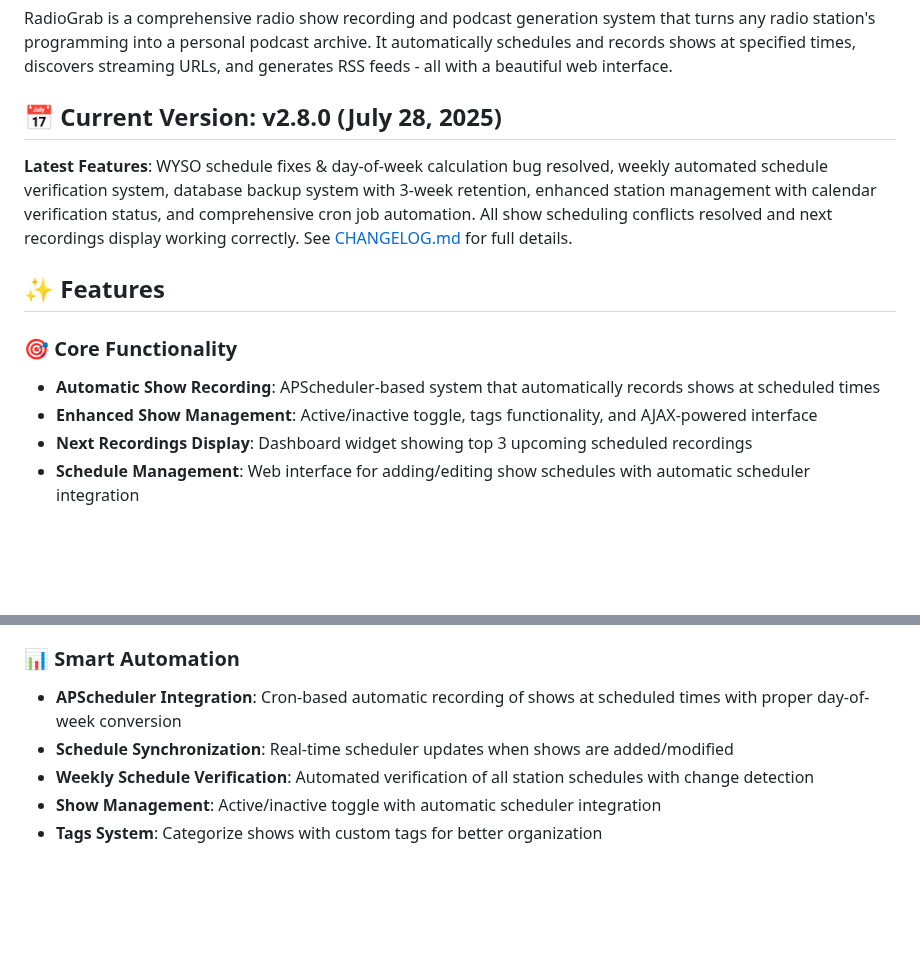
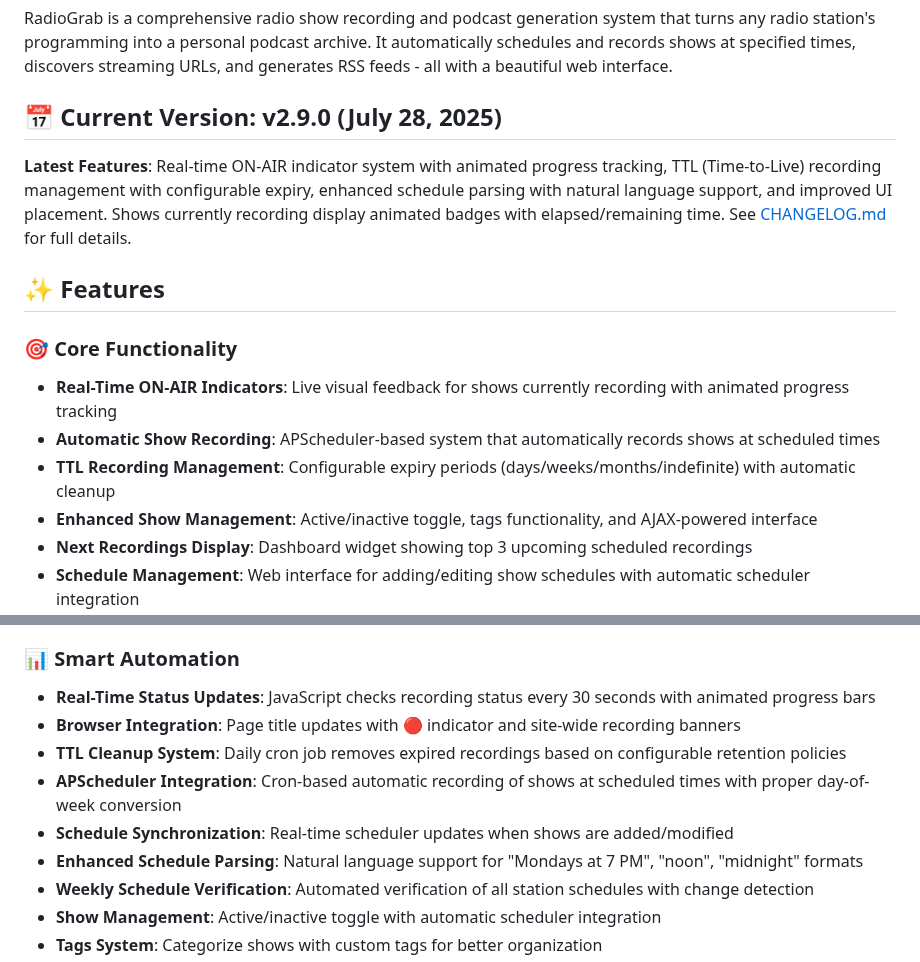
Before and after one commit to catsplus/radiograb, a Markdown page: README.md, 2 parts joined by grey strips. Rendered like a GitHub page; blank space fills up the shorter version.

```diff
--- a/README.md
+++ b/README.md
@@ -9,13 +9,15 @@
 
 RadioGrab is a comprehensive radio show recording and podcast generation system that turns any radio station's programming into a personal podcast archive. It automatically schedules and records shows at specified times, discovers streaming URLs, and generates RSS feeds - all with a beautiful web interface.
 
-## 📅 Current Version: v2.8.0 (July 28, 2025)
-**Latest Features**: WYSO schedule fixes & day-of-week calculation bug resolved, weekly automated schedule verification system, database backup system with 3-week retention, enhanced station management with calendar verification status, and comprehensive cron job automation. All show scheduling conflicts resolved and next recordings display working correctly. See [CHANGELOG.md](CHANGELOG.md) for full details.
+## 📅 Current Version: v2.9.0 (July 28, 2025)
+**Latest Features**: Real-time ON-AIR indicator system with animated progress tracking, TTL (Time-to-Live) recording management with configurable expiry, enhanced schedule parsing with natural language support, and improved UI placement. Shows currently recording display animated badges with elapsed/remaining time. See [CHANGELOG.md](CHANGELOG.md) for full details.
 
 ## ✨ Features
 
 ### 🎯 **Core Functionality**
+- **Real-Time ON-AIR Indicators**: Live visual feedback for shows currently recording with animated progress tracking
 - **Automatic Show Recording**: APScheduler-based system that automatically records shows at scheduled times
+- **TTL Recording Management**: Configurable expiry periods (days/weeks/months/indefinite) with automatic cleanup
 - **Enhanced Show Management**: Active/inactive toggle, tags functionality, and AJAX-powered interface
 - **Next Recordings Display**: Dashboard widget showing top 3 upcoming scheduled recordings
 - **Schedule Management**: Web interface for adding/editing show schedules with automatic scheduler integration
@@ -37,8 +39,12 @@ RadioGrab is a comprehensive radio show recording and podcast generation system
 - **Responsive Web UI**: Modern Bootstrap interface with real-time updates
 
 ### 📊 **Smart Automation**
+- **Real-Time Status Updates**: JavaScript checks recording status every 30 seconds with animated progress bars
+- **Browser Integration**: Page title updates with 🔴 indicator and site-wide recording banners
+- **TTL Cleanup System**: Daily cron job removes expired recordings based on configurable retention policies
 - **APScheduler Integration**: Cron-based automatic recording of shows at scheduled times with proper day-of-week conversion
 - **Schedule Synchronization**: Real-time scheduler updates when shows are added/modified
+- **Enhanced Schedule Parsing**: Natural language support for "Mondays at 7 PM", "noon", "midnight" formats
 - **Weekly Schedule Verification**: Automated verification of all station schedules with change detection
 - **Show Management**: Active/inactive toggle with automatic scheduler integration
 - **Tags System**: Categorize shows with custom tags for better organization
```
Also changed, not shown: CLAUDE.md (+80 -0 lines).
